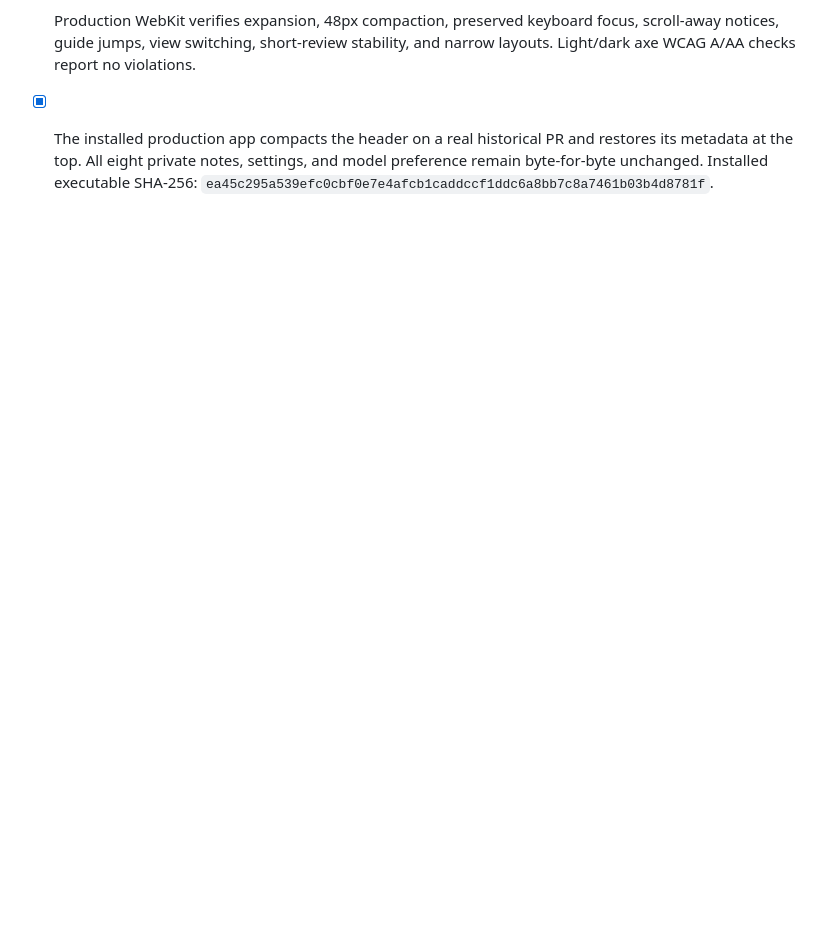
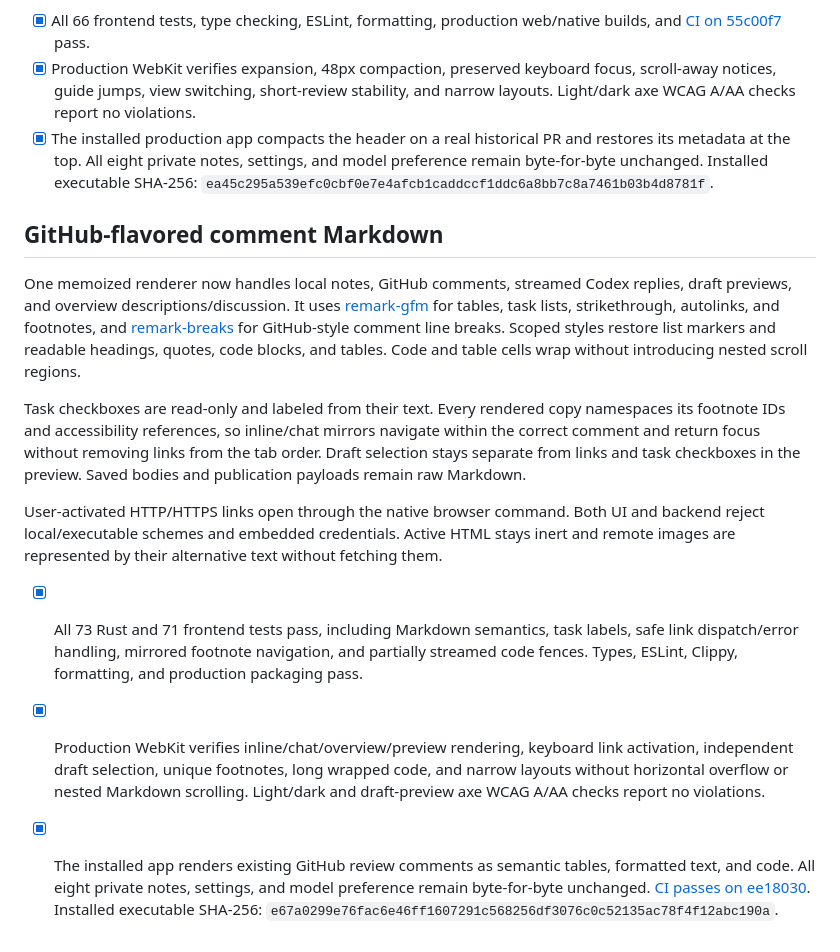
Before and after one commit to crs48/diffcity, a Markdown page: docs/implementation.md, the part around the change. GitHub-like rendering; blank space fills up the shorter version.

Commit message:
docs: record Markdown rendering and validation
- Document supported comment formatting and native link behavior
- Record browser, accessibility, native, and CI verification
- Confirm preserved notes and the installed production build hash

```diff
--- a/docs/implementation.md
+++ b/docs/implementation.md
@@ -390,3 +390,15 @@ Header scroll state stays local to its component. Separate collapse/expand thres
 - [x] All 66 frontend tests, type checking, ESLint, formatting, production web/native builds, and [CI on 55c00f7](https://github.com/crs48/diffcity/actions/runs/39672516986) pass.
 - [x] Production WebKit verifies expansion, 48px compaction, preserved keyboard focus, scroll-away notices, guide jumps, view switching, short-review stability, and narrow layouts. Light/dark axe WCAG A/AA checks report no violations.
 - [x] The installed production app compacts the header on a real historical PR and restores its metadata at the top. All eight private notes, settings, and model preference remain byte-for-byte unchanged. Installed executable SHA-256: `ea45c295a539efc0cbf0e7e4afcb1caddccf1ddc6a8bb7c8a7461b03b4d8781f`.
+
+## GitHub-flavored comment Markdown
+
+One memoized renderer now handles local notes, GitHub comments, streamed Codex replies, draft previews, and overview descriptions/discussion. It uses [remark-gfm](https://github.com/remarkjs/remark-gfm) for tables, task lists, strikethrough, autolinks, and footnotes, and [remark-breaks](https://github.com/remarkjs/remark-breaks) for GitHub-style comment line breaks. Scoped styles restore list markers and readable headings, quotes, code blocks, and tables. Code and table cells wrap without introducing nested scroll regions.
+
+Task checkboxes are read-only and labeled from their text. Every rendered copy namespaces its footnote IDs and accessibility references, so inline/chat mirrors navigate within the correct comment and return focus without removing links from the tab order. Draft selection stays separate from links and task checkboxes in the preview. Saved bodies and publication payloads remain raw Markdown.
+
+User-activated HTTP/HTTPS links open through the native browser command. Both UI and backend reject local/executable schemes and embedded credentials. Active HTML stays inert and remote images are represented by their alternative text without fetching them.
+
+- [x] All 73 Rust and 71 frontend tests pass, including Markdown semantics, task labels, safe link dispatch/error handling, mirrored footnote navigation, and partially streamed code fences. Types, ESLint, Clippy, formatting, and production packaging pass.
+- [x] Production WebKit verifies inline/chat/overview/preview rendering, keyboard link activation, independent draft selection, unique footnotes, long wrapped code, and narrow layouts without horizontal overflow or nested Markdown scrolling. Light/dark and draft-preview axe WCAG A/AA checks report no violations.
+- [x] The installed app renders existing GitHub review comments as semantic tables, formatted text, and code. All eight private notes, settings, and model preference remain byte-for-byte unchanged. [CI passes on ee18030](https://github.com/crs48/diffcity/actions/runs/39678168549). Installed executable SHA-256: `e67a0299e76fac6e46ff1607291c568256df3076c0c52135ac78f4f12abc190a`.
```
Also changed, not shown: README.md (+2 -0 lines).
